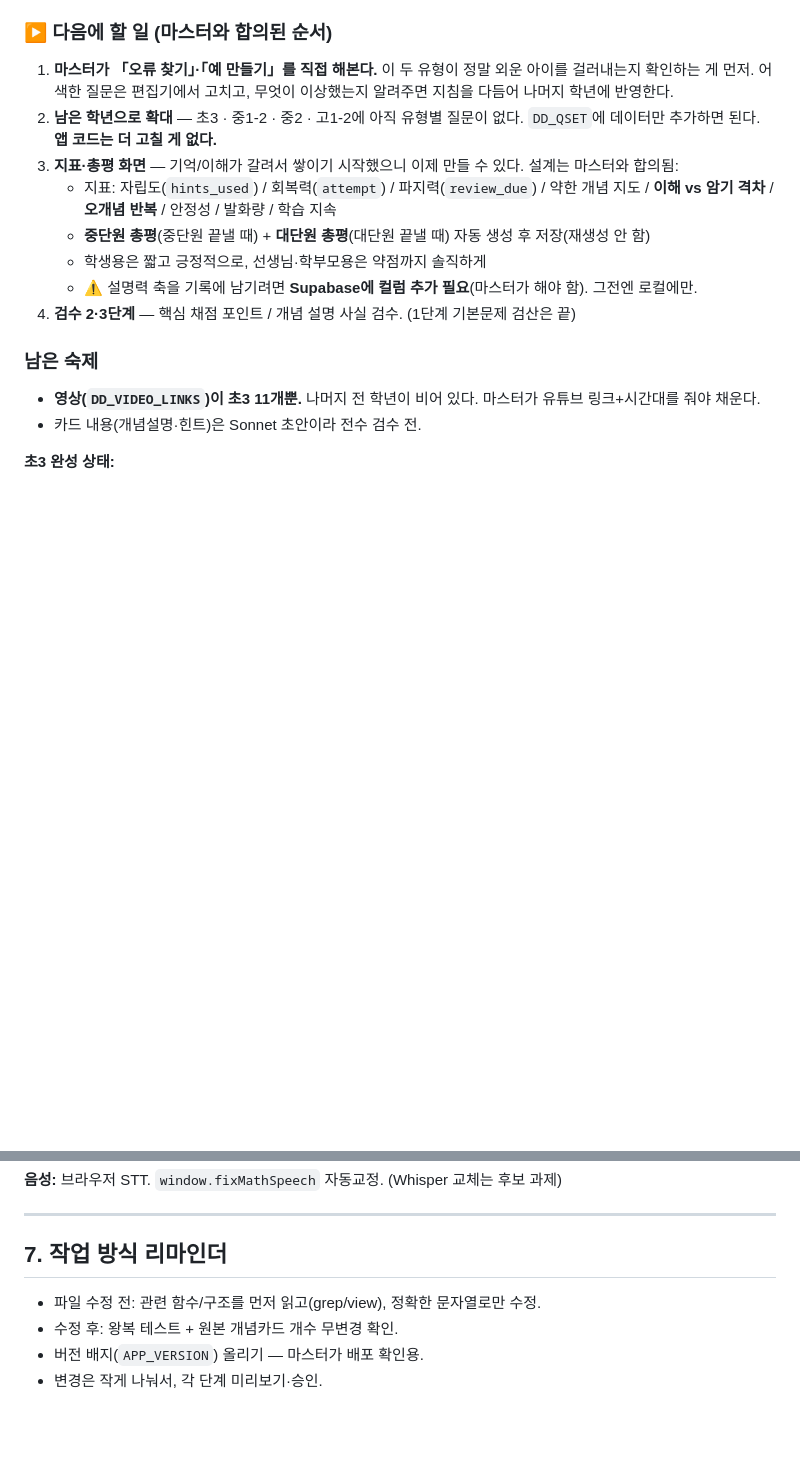
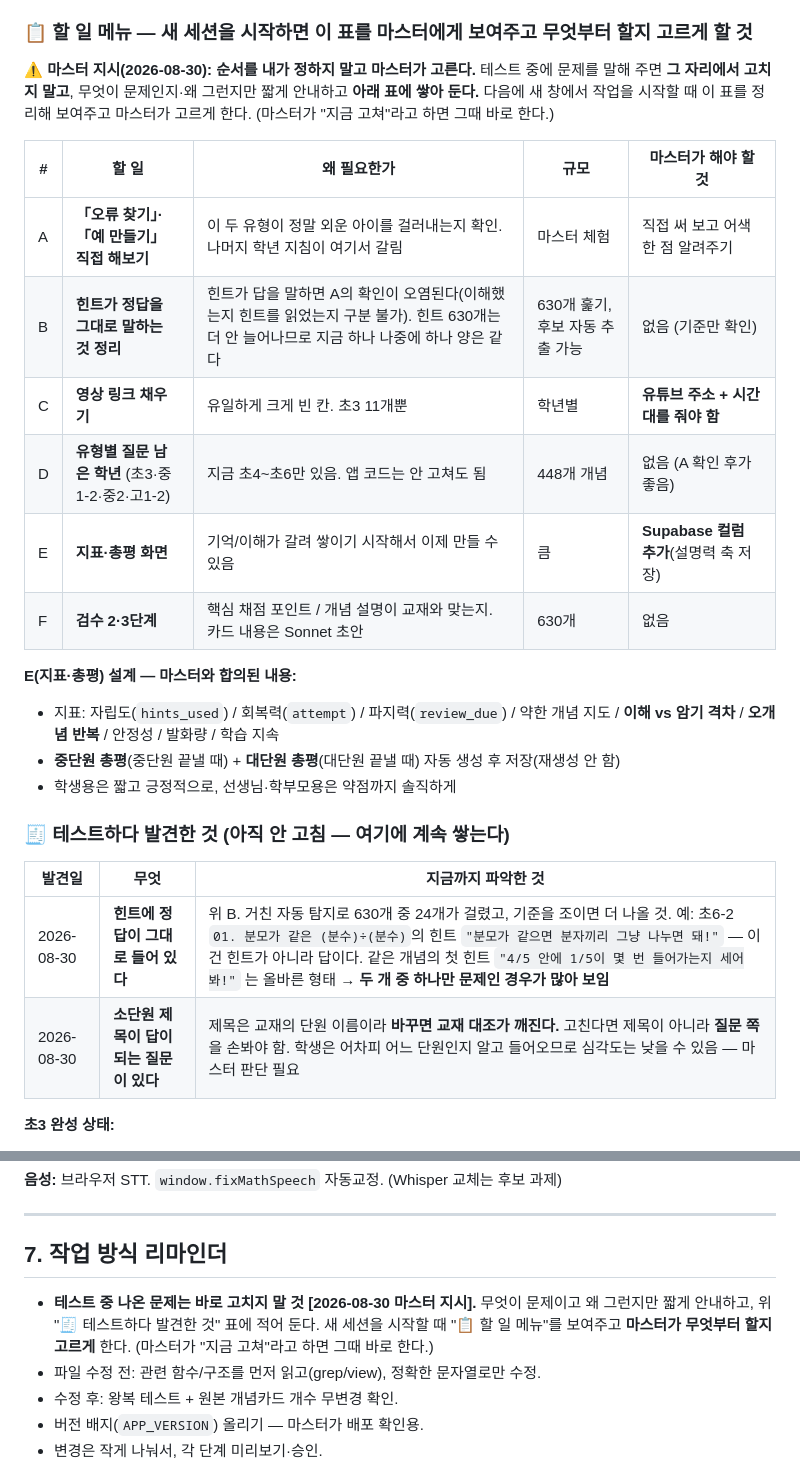
Before and after one commit to qordydrhks/malhaneun-suhak, a Markdown page: CLAUDE.md, 2 parts joined by grey strips. Drawn GitHub-style; blank space fills up the shorter version.

Commit message:
Docs: 할 일을 마스터가 고르는 메뉴로 정리 + 테스트 발견 사항 대기 목록 신설
마스터 지시(2026-08-30): 테스트 중 문제를 말해도 그 자리에서 고치지 말고,
무엇이 왜 문제인지만 짧게 안내하고 목록에 쌓아 둔다. 새 세션을 시작할 때
할 일 메뉴를 보여주고 마스터가 무엇부터 할지 고르게 한다.

- "다음에 할 일"과 "남은 숙제"를 하나의 선택 메뉴(A~F)로 합쳤다.
  각 항목에 왜 필요한지·규모·마스터가 해야 할 것을 붙여 고를 수 있게 했다.
- "테스트하다 발견한 것" 표를 새로 만들고 오늘 나온 두 건을 적었다.
  (1) 힌트에 정답이 그대로 들어 있는 것 (2) 소단원 제목이 답이 되는 질문
- 작업 방식 리마인더에도 같은 규칙을 박아 뒀다.

앱 코드 변경 없음.

Co-Authored-By: Claude Opus 5 <noreply@anthropic.com>

```diff
--- a/CLAUDE.md
+++ b/CLAUDE.md
@@ -61,21 +61,34 @@
 4. **유형별 질문을 초5·초6으로 확대(v76.3)** — 122개 개념 · 질문 498개. 초4까지 합쳐 **182개 개념 · 777문항**.
 5. **무료 Gemini 한도(429) 처리 개선(v76.3)** — "채점 중 문제가 발생했어요"가 계속 뜨던 것. (아래 "AI 한도" 절)
 
-### ▶ 다음에 할 일 (마스터와 합의된 순서)
+### 📋 할 일 메뉴 — **새 세션을 시작하면 이 표를 마스터에게 보여주고 무엇부터 할지 고르게 할 것**
 
-1. **마스터가 「오류 찾기」·「예 만들기」를 직접 해본다.** 이 두 유형이 정말 외운 아이를 걸러내는지 확인하는 게 먼저. 어색한 질문은 편집기에서 고치고, 무엇이 이상했는지 알려주면 지침을 다듬어 나머지 학년에 반영한다.
-2. **남은 학년으로 확대** — 초3 · 중1-2 · 중2 · 고1-2에 아직 유형별 질문이 없다. `DD_QSET`에 데이터만 추가하면 된다. **앱 코드는 더 고칠 게 없다.**
-3. **지표·총평 화면** — 기억/이해가 갈려서 쌓이기 시작했으니 이제 만들 수 있다. 설계는 마스터와 합의됨:
-   - 지표: 자립도(`hints_used`) / 회복력(`attempt`) / 파지력(`review_due`) / 약한 개념 지도 / **이해 vs 암기 격차** / **오개념 반복** / 안정성 / 발화량 / 학습 지속
-   - **중단원 총평**(중단원 끝낼 때) + **대단원 총평**(대단원 끝낼 때) 자동 생성 후 저장(재생성 안 함)
-   - 학생용은 짧고 긍정적으로, 선생님·학부모용은 약점까지 솔직하게
-   - ⚠️ 설명력 축을 기록에 남기려면 **Supabase에 컬럼 추가 필요**(마스터가 해야 함). 그전엔 로컬에만.
-4. **검수 2·3단계** — 핵심 채점 포인트 / 개념 설명 사실 검수. (1단계 기본문제 검산은 끝)
+⚠️ **마스터 지시(2026-08-30): 순서를 내가 정하지 말고 마스터가 고른다.**
+테스트 중에 문제를 말해 주면 **그 자리에서 고치지 말고**, 무엇이 문제인지·왜 그런지만 짧게 안내하고
+**아래 표에 쌓아 둔다.** 다음에 새 창에서 작업을 시작할 때 이 표를 정리해 보여주고 마스터가 고르게 한다.
+(마스터가 "지금 고쳐"라고 하면 그때 바로 한다.)
 
-### 남은 숙제
+| # | 할 일 | 왜 필요한가 | 규모 | 마스터가 해야 할 것 |
+|---|---|---|---|---|
+| A | **「오류 찾기」·「예 만들기」 직접 해보기** | 이 두 유형이 정말 외운 아이를 걸러내는지 확인. 나머지 학년 지침이 여기서 갈림 | 마스터 체험 | 직접 써 보고 어색한 점 알려주기 |
+| B | **힌트가 정답을 그대로 말하는 것 정리** | 힌트가 답을 말하면 A의 확인이 오염된다(이해했는지 힌트를 읽었는지 구분 불가). 힌트 630개는 더 안 늘어나므로 지금 하나 나중에 하나 양은 같다 | 630개 훑기, 후보 자동 추출 가능 | 없음 (기준만 확인) |
+| C | **영상 링크 채우기** | 유일하게 크게 빈 칸. 초3 11개뿐 | 학년별 | **유튜브 주소 + 시간대를 줘야 함** |
+| D | **유형별 질문 남은 학년** (초3·중1-2·중2·고1-2) | 지금 초4~초6만 있음. 앱 코드는 안 고쳐도 됨 | 448개 개념 | 없음 (A 확인 후가 좋음) |
+| E | **지표·총평 화면** | 기억/이해가 갈려 쌓이기 시작해서 이제 만들 수 있음 | 큼 | **Supabase 컬럼 추가**(설명력 축 저장) |
+| F | **검수 2·3단계** | 핵심 채점 포인트 / 개념 설명이 교재와 맞는지. 카드 내용은 Sonnet 초안 | 630개 | 없음 |
 
-- **영상(`DD_VIDEO_LINKS`)이 초3 11개뿐.** 나머지 전 학년이 비어 있다. 마스터가 유튜브 링크+시간대를 줘야 채운다.
-- 카드 내용(개념설명·힌트)은 Sonnet 초안이라 전수 검수 전.
+**E(지표·총평) 설계 — 마스터와 합의된 내용:**
+- 지표: 자립도(`hints_used`) / 회복력(`attempt`) / 파지력(`review_due`) / 약한 개념 지도 /
+  **이해 vs 암기 격차** / **오개념 반복** / 안정성 / 발화량 / 학습 지속
+- **중단원 총평**(중단원 끝낼 때) + **대단원 총평**(대단원 끝낼 때) 자동 생성 후 저장(재생성 안 함)
+- 학생용은 짧고 긍정적으로, 선생님·학부모용은 약점까지 솔직하게
+
+### 🧾 테스트하다 발견한 것 (아직 안 고침 — 여기에 계속 쌓는다)
+
+| 발견일 | 무엇 | 지금까지 파악한 것 |
+|---|---|---|
+| 2026-08-30 | **힌트에 정답이 그대로 들어 있다** | 위 B. 거친 자동 탐지로 630개 중 24개가 걸렸고, 기준을 조이면 더 나올 것. 예: 초6-2 `01. 분모가 같은 (분수)÷(분수)`의 힌트 `"분모가 같으면 분자끼리 그냥 나누면 돼!"` — 이건 힌트가 아니라 답이다. 같은 개념의 첫 힌트 `"4/5 안에 1/5이 몇 번 들어가는지 세어봐!"` 는 올바른 형태 → **두 개 중 하나만 문제인 경우가 많아 보임** |
+| 2026-08-30 | **소단원 제목이 답이 되는 질문이 있다** | 제목은 교재의 단원 이름이라 **바꾸면 교재 대조가 깨진다.** 고친다면 제목이 아니라 **질문 쪽**을 손봐야 함. 학생은 어차피 어느 단원인지 알고 들어오므로 심각도는 낮을 수 있음 — 마스터 판단 필요 |
 
 **초3 완성 상태:**
 - 초3-1(6단원)·초3-2(6단원) 개념 카드 완성 (총 71개)
@@ -401,6 +414,10 @@ DD_CURRICULUM의 각 type에 `unitId`도 있어야 한다. 중1-2가 `M1_2_UNITS
 
 ## 7. 작업 방식 리마인더
 
+- **테스트 중 나온 문제는 바로 고치지 말 것 [2026-08-30 마스터 지시].**
+  무엇이 문제이고 왜 그런지만 짧게 안내하고, 위 "🧾 테스트하다 발견한 것" 표에 적어 둔다.
+  새 세션을 시작할 때 "📋 할 일 메뉴"를 보여주고 **마스터가 무엇부터 할지 고르게** 한다.
+  (마스터가 "지금 고쳐"라고 하면 그때 바로 한다.)
 - 파일 수정 전: 관련 함수/구조를 먼저 읽고(grep/view), 정확한 문자열로만 수정.
 - 수정 후: 왕복 테스트 + 원본 개념카드 개수 무변경 확인.
 - 버전 배지(`APP_VERSION`) 올리기 — 마스터가 배포 확인용.
```
